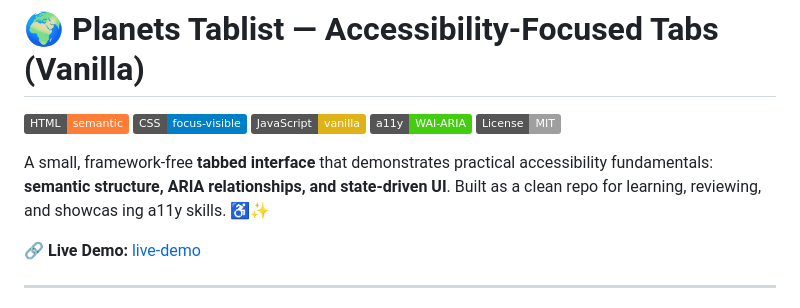
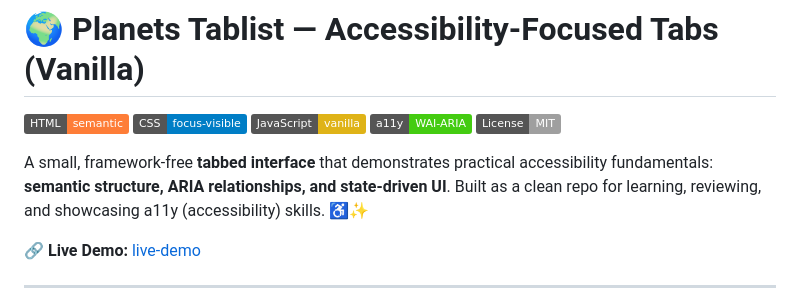
Before and after one commit to karianjahi/planets-tablist, a Markdown page: README.md, the part around the change. GitHub-like rendering; badges without logos.

Commit message:
Update documentation

```diff
--- a/README.md
+++ b/README.md
@@ -6,8 +6,7 @@
 ![A11y](https://img.shields.io/badge/a11y-WAI--ARIA-success)
 ![License](https://img.shields.io/badge/License-MIT-lightgrey)
 
-A small, framework-free **tabbed interface** that demonstrates practical accessibility fundamentals: **semantic structure, ARIA relationships, and state-driven UI**. Built as a clean repo for learning, reviewing, and showcas
-ing a11y skills. ♿✨
+A small, framework-free **tabbed interface** that demonstrates practical accessibility fundamentals: **semantic structure, ARIA relationships, and state-driven UI**. Built as a clean repo for learning, reviewing, and showcasing a11y (accessibility) skills. ♿✨
 
 🔗 **Live Demo:** [live-demo](https://karianjahi.github.io/planets-tablist/)
 
```
